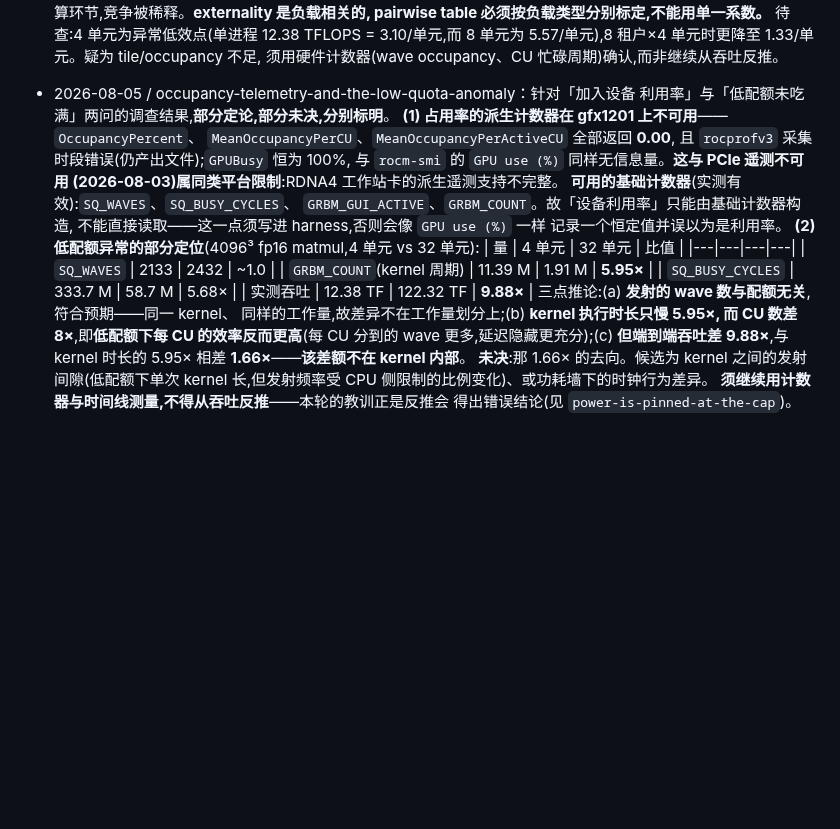
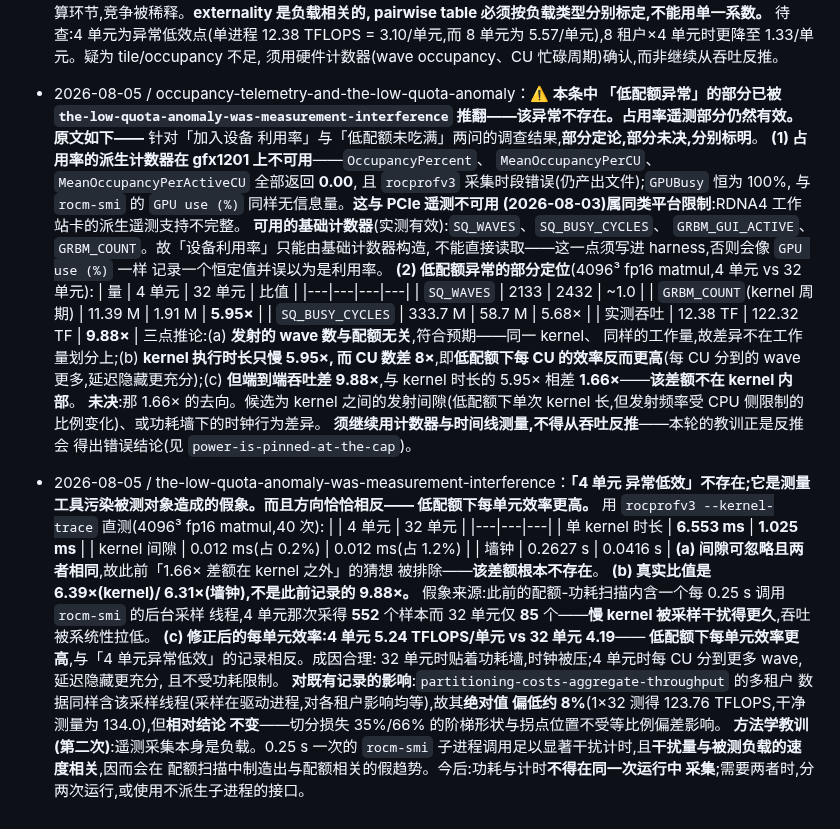
Before and after one commit to HUSRCF/alse, a Markdown page: plan.md, the part around the change. Drawn GitHub-style; blank space fills up the shorter version.

Commit message:
the low-quota anomaly was the measuring instrument
A kernel trace puts the gap between kernels at 0.012 ms at both 4 and 32
units, so the 1.66x that kernel duration did not explain is not outside
the kernel -- it is not there at all. Kernel time differs by 6.39x and
wall clock by 6.31x, not the 9.88x recorded from the throughput sweep.

That sweep carried a background thread calling rocm-smi every 0.25 s. It
collected 552 samples during the 4-unit run and 85 during the 32-unit run,
because a slower kernel leaves the sampler more chances to interfere. The
interference scaled with how slow the measured thing was, which is exactly
how a sampling artifact turns into a quota-dependent trend.

Corrected, per-unit efficiency is 5.24 TFLOPS at 4 units against 4.19 at
32 -- higher at low quota, the opposite of what was recorded. It has a
plausible mechanism: at 32 units the card sits on its power cap and the
clock is held down, while at 4 units each CU has more waves to hide
latency and no power limit to fight.

The multi-tenant figures carry the same sampler, so their absolute values
run about 8% low, but it applies equally across tenants and the step shape
and knee position are unaffected.

Second methodological lesson of the day, and the same shape as the first:
telemetry collection is itself a load. Power and timing must not be
collected in one run.

Co-Authored-By: Claude Opus 5 (1M context) <noreply@anthropic.com>

```diff
--- a/plan.md
+++ b/plan.md
@@ -2373,7 +2373,10 @@ Gate A、Gate D 和最终 artifact gate 只能在硬要求均为 `exact` 时通
   待查:4 单元为异常低效点(单进程 12.38 TFLOPS = 3.10/单元,而 8 单元为
   5.57/单元),8 租户×4 单元时更降至 1.33/单元。疑为 tile/occupancy 不足,
   须用硬件计数器(wave occupancy、CU 忙碌周期)确认,而非继续从吞吐反推。
-- 2026-08-05 / occupancy-telemetry-and-the-low-quota-anomaly：针对「加入设备
+- 2026-08-05 / occupancy-telemetry-and-the-low-quota-anomaly：**⚠️ 本条中
+  「低配额异常」的部分已被 `the-low-quota-anomaly-was-measurement-interference`
+  推翻——该异常不存在。占用率遥测部分仍然有效。原文如下——**
+  针对「加入设备
   利用率」与「低配额未吃满」两问的调查结果,**部分定论,部分未决,分别标明**。
   **(1) 占用率的派生计数器在 gfx1201 上不可用**——`OccupancyPercent`、
   `MeanOccupancyPerCU`、`MeanOccupancyPerActiveCU` 全部返回 **0.00**,
@@ -2400,3 +2403,30 @@ Gate A、Gate D 和最终 artifact gate 只能在硬要求均为 `exact` 时通
   kernel 长,但发射频率受 CPU 侧限制的比例变化)、或功耗墙下的时钟行为差异。
   **须继续用计数器与时间线测量,不得从吞吐反推**——本轮的教训正是反推会
   得出错误结论(见 `power-is-pinned-at-the-cap`)。
+- 2026-08-05 / the-low-quota-anomaly-was-measurement-interference：**「4 单元
+  异常低效」不存在;它是测量工具污染被测对象造成的假象。而且方向恰恰相反——
+  低配额下每单元效率更高。**
+  用 `rocprofv3 --kernel-trace` 直测(4096³ fp16 matmul,40 次):
+  | | 4 单元 | 32 单元 |
+  |---|---|---|
+  | 单 kernel 时长 | **6.553 ms** | **1.025 ms** |
+  | kernel 间隙 | 0.012 ms(占 0.2%) | 0.012 ms(占 1.2%) |
+  | 墙钟 | 0.2627 s | 0.0416 s |
+  **(a) 间隙可忽略且两者相同**,故此前「1.66× 差额在 kernel 之外」的猜想
+  被排除——**该差额根本不存在**。
+  **(b) 真实比值是 6.39×(kernel)/ 6.31×(墙钟),不是此前记录的 9.88×。**
+  假象来源:此前的配额-功耗扫描内含一个每 0.25 s 调用 `rocm-smi` 的后台采样
+  线程,4 单元那次采得 **552** 个样本而 32 单元仅 **85** 个——**慢 kernel
+  被采样干扰得更久**,吞吐被系统性拉低。
+  **(c) 修正后的每单元效率:4 单元 5.24 TFLOPS/单元 vs 32 单元 4.19**——
+  **低配额下每单元效率更高**,与「4 单元异常低效」的记录相反。成因合理:
+  32 单元时贴着功耗墙,时钟被压;4 单元时每 CU 分到更多 wave,延迟隐藏更充分,
+  且不受功耗限制。
+  **对既有记录的影响**:`partitioning-costs-aggregate-throughput` 的多租户
+  数据同样含该采样线程(采样在驱动进程,对各租户影响均等),故其**绝对值
+  偏低约 8%**(1×32 测得 123.76 TFLOPS,干净测量为 134.0),但**相对结论
+  不变**——切分损失 35%/66% 的阶梯形状与拐点位置不受等比例偏差影响。
+  **方法学教训(第二次)**:遥测采集本身是负载。0.25 s 一次的 `rocm-smi`
+  子进程调用足以显著干扰计时,且**干扰量与被测负载的速度相关**,因而会在
+  配额扫描中制造出与配额相关的假趋势。今后:功耗与计时**不得在同一次运行中
+  采集**;需要两者时,分两次运行,或使用不派生子进程的接口。
```
